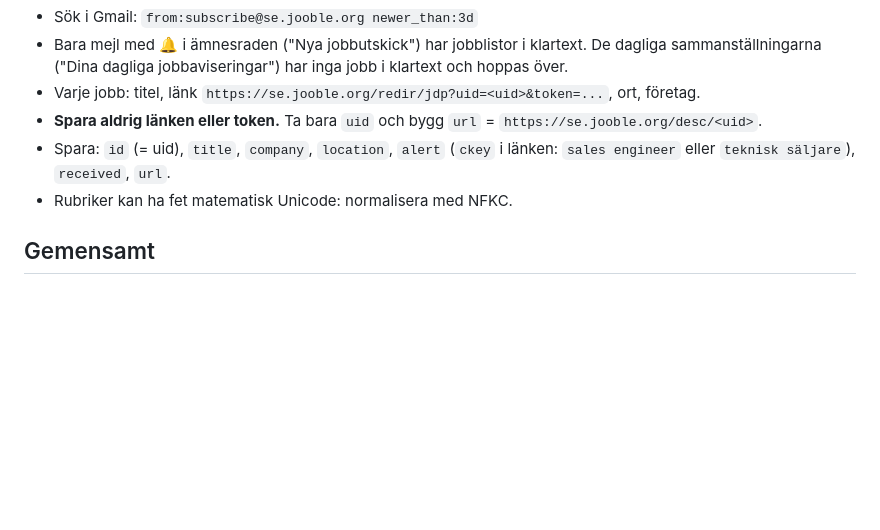
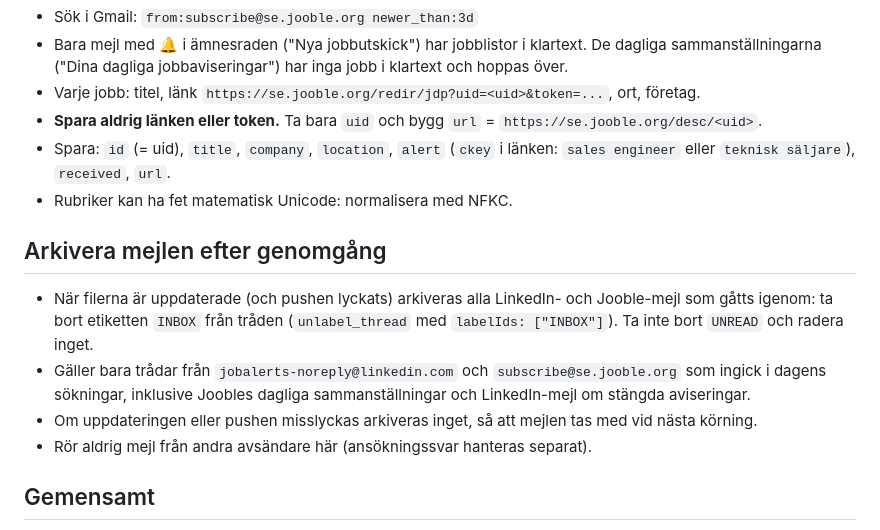
Before and after one commit to joachimjohansson/jobbagent, a Markdown page: UPPDATERA-EPOST.md, the part around the change. GitHub-like rendering; blank space fills up the shorter version.

Commit message:
Instruktioner: arkivera LinkedIn- och Jooble-mejl efter genomgång
Co-Authored-By: Claude Sonnet 5.5 <noreply@anthropic.com>
Claude-Session: https://claude.ai/code/session_01QRYQDmA2gSoyHZuVJtsr4N

```diff
--- a/UPPDATERA-EPOST.md
+++ b/UPPDATERA-EPOST.md
@@ -17,6 +17,12 @@ Repot är offentligt: lägg aldrig in inloggningslänkar, token eller personuppg
 - **Spara aldrig länken eller token.** Ta bara `uid` och bygg `url` = `https://se.jooble.org/desc/<uid>`.
 - Spara: `id` (= uid), `title`, `company`, `location`, `alert` (`ckey` i länken: `sales engineer` eller `teknisk säljare`), `received`, `url`.
 - Rubriker kan ha fet matematisk Unicode: normalisera med NFKC.
+
+## Arkivera mejlen efter genomgång
+- När filerna är uppdaterade (och pushen lyckats) arkiveras alla LinkedIn- och Jooble-mejl som gåtts igenom: ta bort etiketten `INBOX` från tråden (`unlabel_thread` med `labelIds: ["INBOX"]`). Ta inte bort `UNREAD` och radera inget.
+- Gäller bara trådar från `jobalerts-noreply@linkedin.com` och `subscribe@se.jooble.org` som ingick i dagens sökningar, inklusive Joobles dagliga sammanställningar och LinkedIn-mejl om stängda aviseringar.
+- Om uppdateringen eller pushen misslyckas arkiveras inget, så att mejlen tas med vid nästa körning.
+- Rör aldrig mejl från andra avsändare här (ansökningssvar hanteras separat).
 
 ## Gemensamt
 - Lägg till nya jobb (nya `id`), ta inte bort gamla förrän de är över 30 dagar. Sätt `updated` till dagens datum.
```
